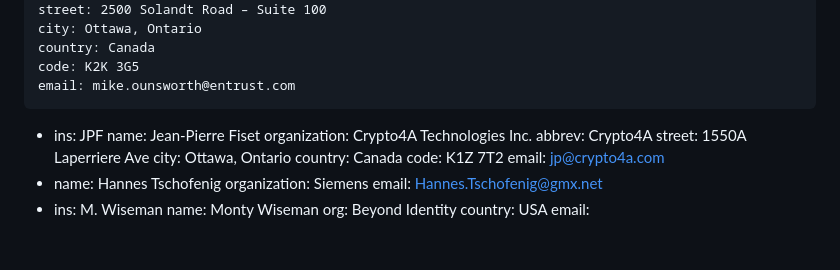
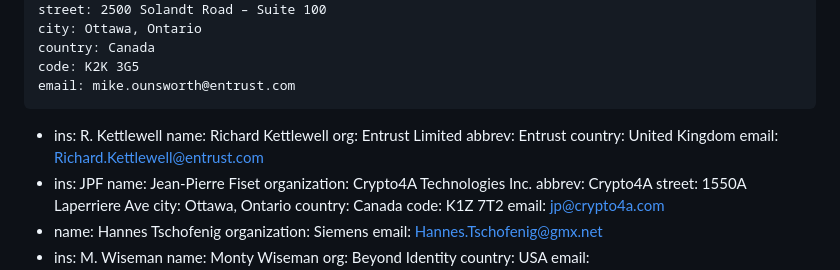
Before and after one commit to EntrustCorporation/draft-rats-pkix-evidence, a Markdown page: draft-ounsworth-rats-pkix-evidence.md, the part around the change. Drawn GitHub-style; blank space fills up the shorter version.

Commit message:
Adding Richard Kettlewell

```diff
--- a/draft-ounsworth-rats-pkix-evidence.md
+++ b/draft-ounsworth-rats-pkix-evidence.md
@@ -37,6 +37,13 @@ author:
     country: Canada
     code: K2K 3G5
     email: mike.ounsworth@entrust.com
+  -
+    ins: R. Kettlewell
+    name: Richard Kettlewell
+    org: Entrust Limited
+    abbrev: Entrust
+    country: United Kingdom
+    email: Richard.Kettlewell@entrust.com
   -
     ins: JPF
     name: Jean-Pierre Fiset
```
